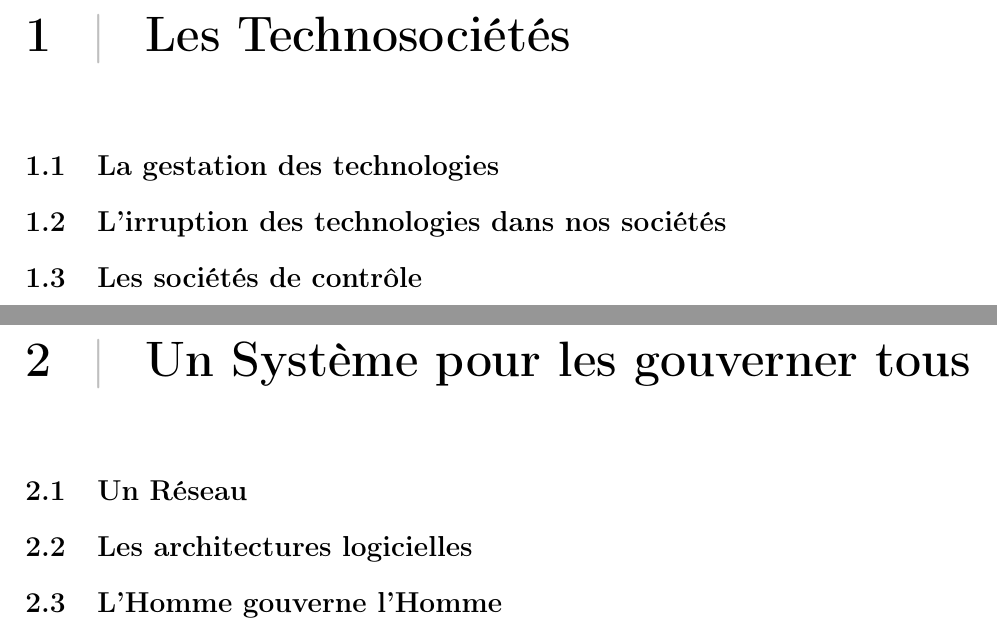
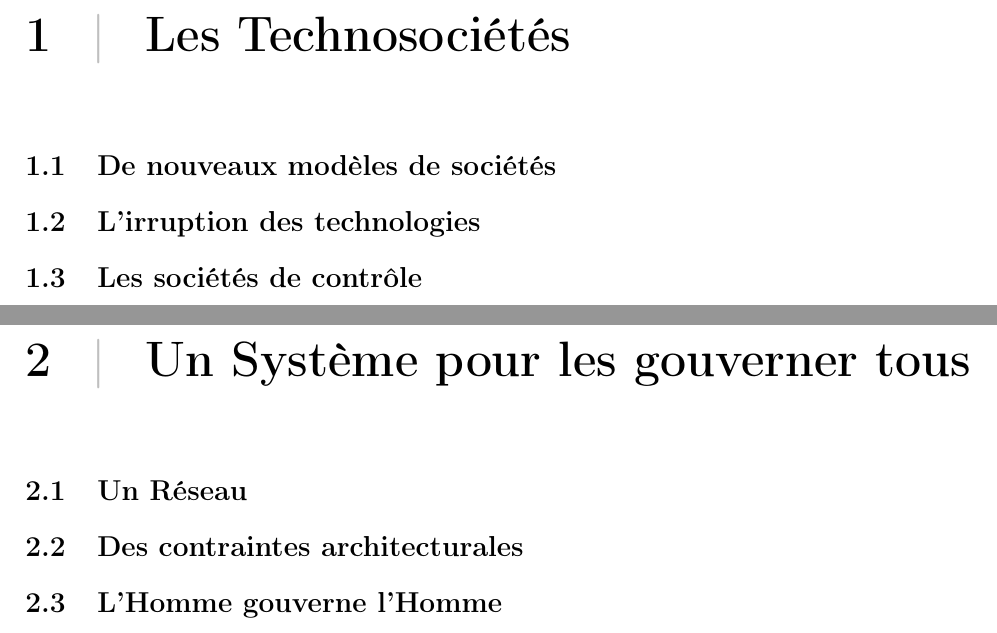
Before and after one commit to tomorrow-paper/paper, a LaTeX document (paper.tex): two parts of pages 6 and 7 of 10, joined at a grey line, cut so that both start at the same text. Compiled offline with pdfLaTeX.

Commit message:
Added comments

```diff
--- a/paper.tex
+++ b/paper.tex
@@ -75,11 +75,22 @@ Exercitation ad aliquip occaecat deserunt ipsum aliqua eiusmod incididunt. Ad ex
 
 % Réflexion sociétale
 \chapter{Les Technosociétés}
-    \section{La gestation des technologies} % Pré-internet/réseau, 20ème siècle, faut que ça claque
-    \section{L'irruption des technologies dans nos sociétés}
+    % Pré-internet/réseau, 20ème siècle, faut que ça claque
+    % Comment les modèles de soc. nous ont-ils amené à réfléchir l'individu en termes technologiques ?
+    \section{De nouveaux modèles de sociétés}
+    % Pourquoi collecter ?
+    % Que collecter ? Argent, pouvoir => pourquoi et comment est-il exercé ?
+    \section{L'irruption des technologies}
+    % Pourquoi accepter ?
+    % Se savoir surveillé restreint-il les instincts pervers ?
     \section{Les sociétés de contrôle}
 
 % Systèmes possibles
 \chapter{Un Système pour les gouverner tous}
-    \section{Un Réseau} % Réseau universel, omniprésent, omnipotent
-    \section{Les architectures logicielles}
+    % Réseau universel, omniprésent, omnipotent
+    % Réseaux parallèles (tor), blockchains
+    % Neutralisation du réseau par le réseau
+    \section{Un Réseau}
+    % Scalabilité, résilience..
+    % OS, Suprématie windows/osx
+    \section{Des contraintes architecturales}
```
Also changed, not shown: paper.tex (33 more changed lines).
